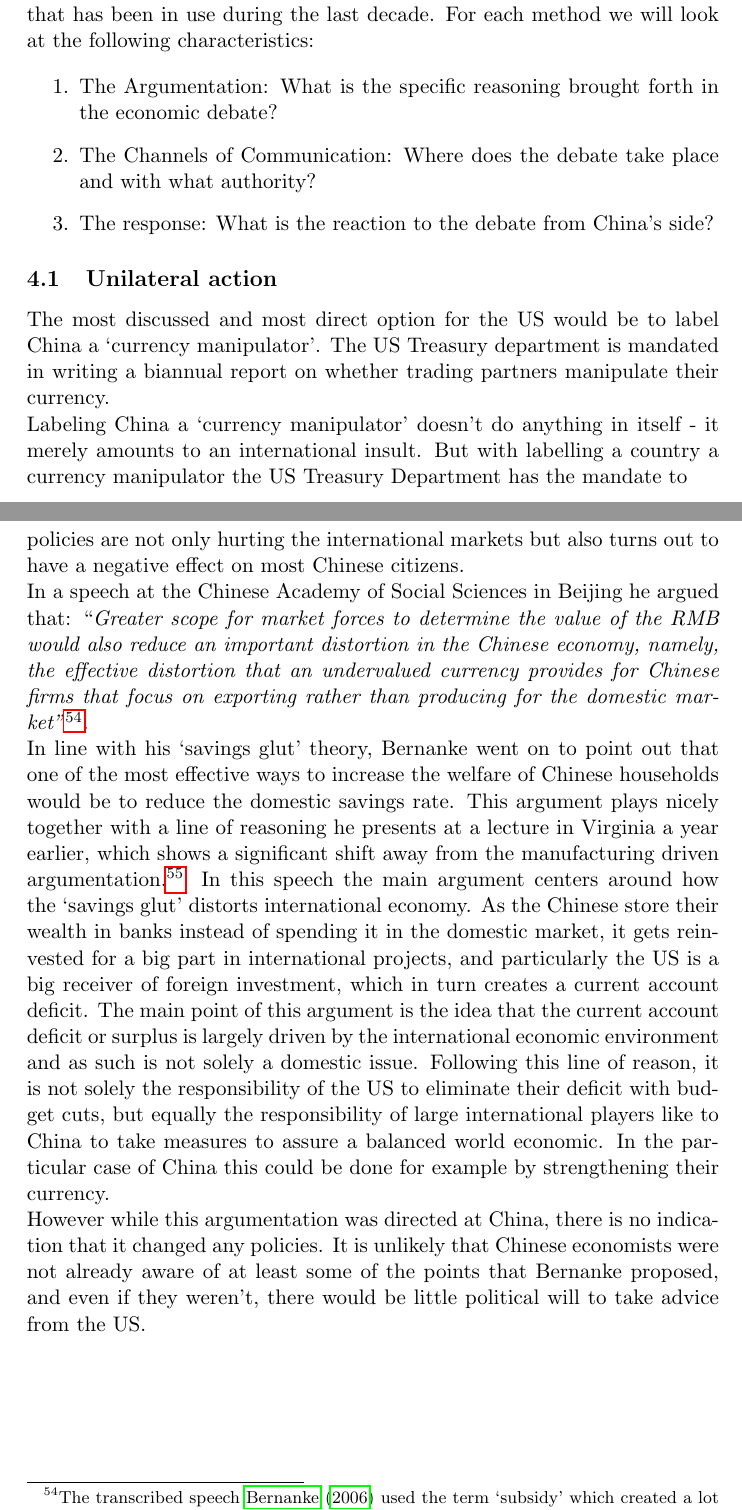
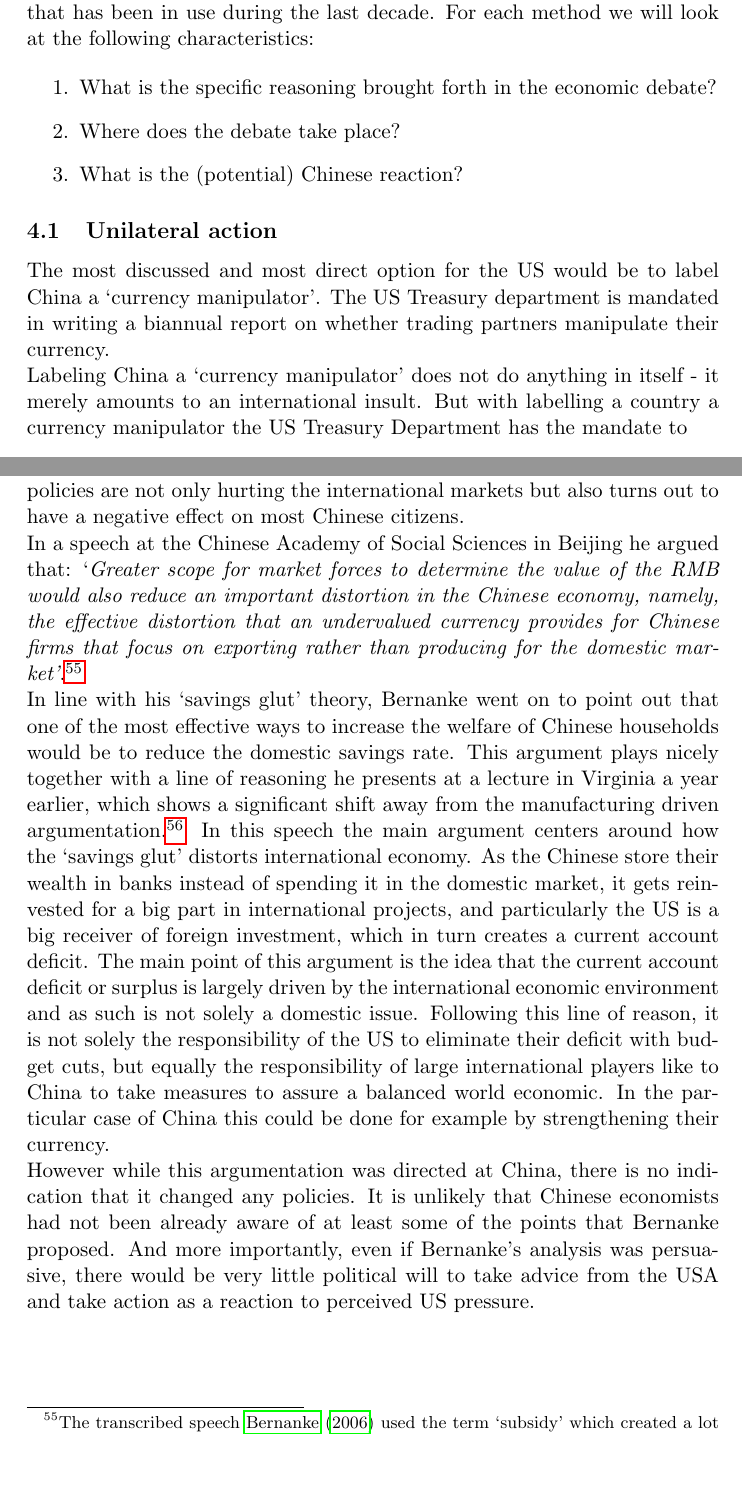
Before and after one commit to arnfred/Yuan-Appreciation, a LaTeX document (yuan.tex, which reads diplomacy.tex): two parts of pages 16 and 20 of 26, joined at a grey line, cut so that both start at the same text, the shorter picture padded with empty space. Compiled offline with pdfLaTeX.

Commit message:
corrections in diplomacy.tex

```diff
--- a/diplomacy.tex
+++ b/diplomacy.tex
@@ -13,12 +13,11 @@ pressure that has been in use during the last decade. For each method we
 will look at the following characteristics:
 
 \begin{enumerate}
-	\item{The Argumentation: What is the specific reasoning brought
+	\item{What is the specific reasoning brought
 		forth in the economic debate?}
-	\item{The Channels of Communication: Where does the debate take
-		place and with what authority?}
-	\item{The response: What is the reaction to the debate from China's
-		side?}
+	\item{Where does the debate take
+		place?}
+	\item{What is the (potential) Chinese reaction?}
 \end{enumerate}
 
 % I would like a word or two here to round of the paragraph. Ideally
@@ -31,7 +30,7 @@ will look at the following characteristics:
 
 The most discussed and most direct option for the US would be to label China a `currency manipulator'. The US Treasury department is mandated in writing a biannual report on whether trading partners manipulate their currency.
 
-Labeling China a `currency manipulator' doesn't do anything in itself -
+Labeling China a `currency manipulator' does not do anything in itself -
 it merely amounts to an international insult. But with labelling a
 country a currency manipulator the US Treasury Department has the
 mandate to
@@ -194,19 +196,19 @@ popular culture.
 
 One interesting example of an important public figure arguing along
 these lines is the head of the US Federal Reserve, Ben Bernanke. With his theory of the `savings glut' he has
-been trying to \emph{persuade} China that their economic policies are not only
+been trying to persuade China that their economic policies are not only
 hurting the international markets but also turns out to have a negative
 effect on most Chinese citizens.
 
 In a speech at the Chinese Academy of Social Sciences in Beijing he
-argued that: ``\textit{Greater scope for market forces to determine the
+argued that: `\textit{Greater scope for market forces to determine the
 	value of the RMB would also reduce an important distortion in the
 	Chinese economy, namely, the effective distortion that an
 undervalued currency provides for Chinese firms that focus on exporting
-rather than producing for the domestic market''}\footnote{The
+rather than producing for the domestic market'}.\footnote{The
 	transcribed speech \cite{Bernanke06} used the term `subsidy' which
 created a lot of debate in the US, but the word was never uttered by
-Bernanke himself while giving the actual speech\cite{reuters06}}.
+Bernanke himself while giving the actual speech\cite{reuters06}.}
 
 In line with his `savings glut' theory, Bernanke went on to point out
 that one of the most effective ways to increase the welfare of Chinese
@@ -230,6 +232,6 @@ by strengthening their currency.
 
 However while this argumentation was directed at China, there is no
 indication that it changed any policies. It is unlikely that Chinese
-economists were not already aware of at least some of the points that
-Bernanke proposed, and even if they weren't, there would be little
-political will to take advice from the US.
+economists had not been already aware of at least some of the points that
+Bernanke proposed. And more importantly, even if Bernanke's analysis was persuasive, there would be very little
+political will to take advice from the USA and take action as a reaction to perceived US pressure.
```
Also changed, not shown: diplomacy.tex (29 more changed lines).
